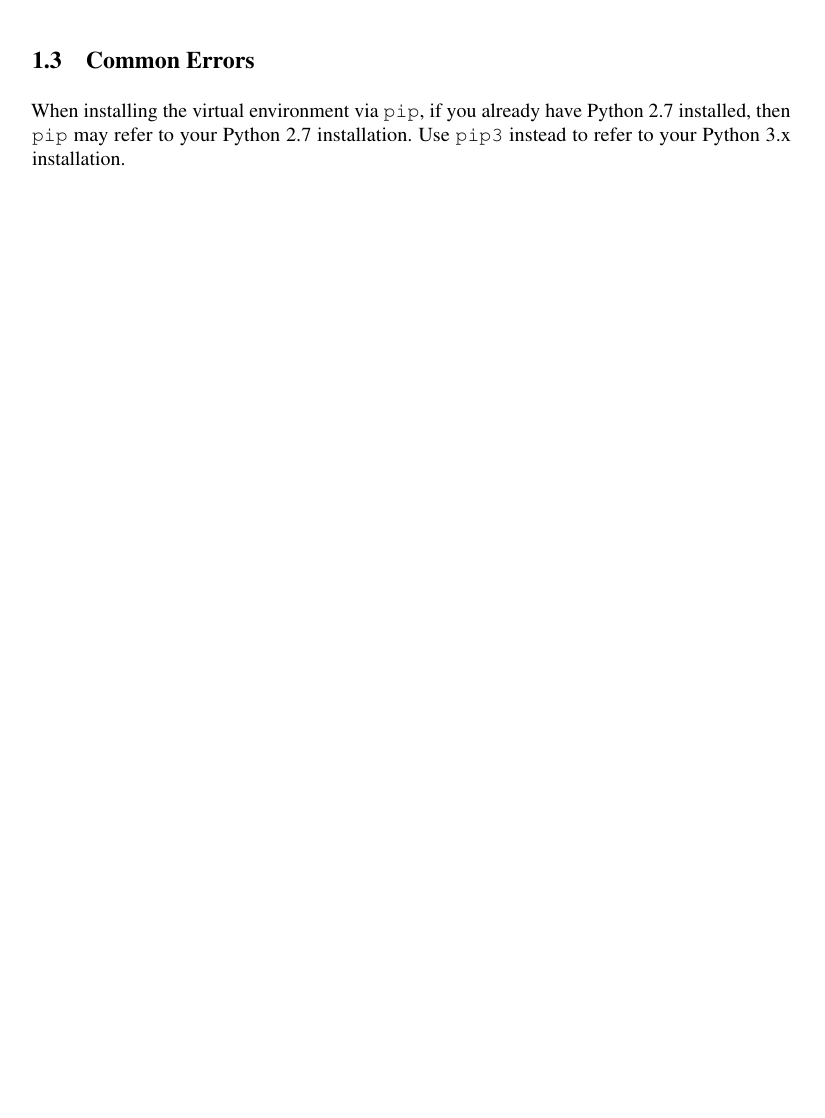
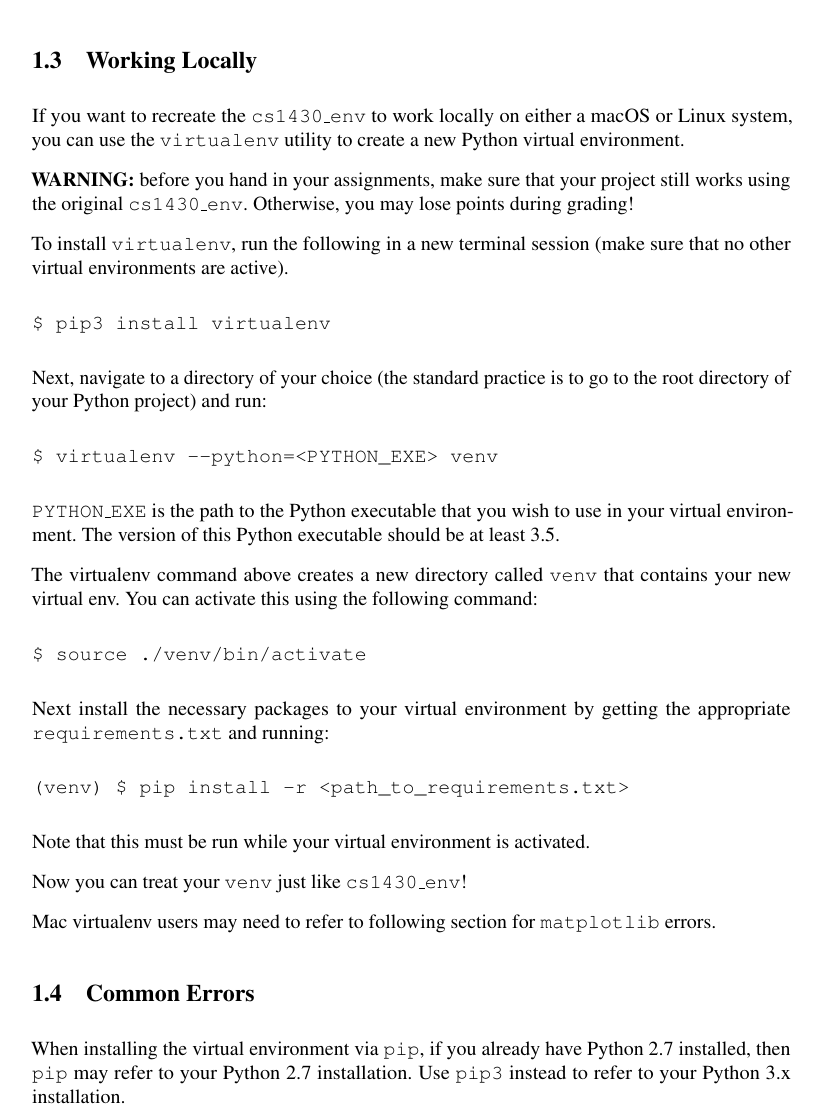
Before and after one commit to BrownCSCI1430/Homework0_Primer_Template, a LaTeX document (Python_Tutorial.tex): part of page 2 of 9 before the commit and part of page 2 of 10 after it, cut at the place of the change, the shorter picture padded with empty space. Compiled offline with pdfLaTeX.

Commit message:
Added Python Tutorial section about local envs

```diff
--- a/Python_Tutorial.tex
+++ b/Python_Tutorial.tex
@@ -103,6 +103,39 @@ $ pip install -r requirements.txt
 \end{verbatim}
 
 Pip is a package manager that allows us to easily install Python modules. In this scenario, the above command neatly reads a list of modules from requirements.txt and installs them all in a virtual environment. If you don't already have pip installed on your computer, you can follow the instructions here: \href{https://pip.pypa.io/en/stable/installing/}{https://pip.pypa.io/en/stable/installing/}.
+
+\subsection{Working Locally}
+If you want to recreate the \texttt{cs1430\_env} to work locally on either a macOS or Linux system, you can use the \texttt{virtualenv} utility to create a new Python virtual environment.
+
+\textbf{WARNING:} before you hand in your assignments, make sure that your project still works using the original \texttt{cs1430\_env}. Otherwise, you may lose points during grading!
+
+To install \texttt{virtualenv}, run the following in a new terminal session (make sure that no other virtual environments are active).
+\begin{verbatim}
+$ pip3 install virtualenv
+\end{verbatim}
+
+Next, navigate to a directory of your choice (the standard practice is to go to the root directory of your Python project) and run:
+\begin{verbatim}
+$ virtualenv --python=<PYTHON_EXE> venv
+\end{verbatim}
+
+\texttt{PYTHON\_EXE} is the path to the Python executable that you wish to use in your virtual environment. The version of this Python executable should be at least 3.5.
+
+The virtualenv command above creates a new directory called \texttt{venv} that contains your new virtual env. You can activate this using the following command:
+\begin{verbatim}
+$ source ./venv/bin/activate
+\end{verbatim}
+
+Next install the necessary packages to your virtual environment by getting the appropriate \texttt{requirements.txt} and running:
+\begin{verbatim}
+(venv) $ pip install -r <path_to_requirements.txt>
+\end{verbatim}
+
+Note that this must be run while your virtual environment is activated.
+
+Now you can treat your \texttt{venv} just like \texttt{cs1430\_env}!
+
+Mac virtualenv users may need to refer to following section for \texttt{matplotlib} errors.
 
 \subsection{Common Errors}
 When installing the virtual environment via \texttt{pip}, if you already have Python 2.7 installed, then \texttt{pip} may refer to your Python 2.7 installation. Use \texttt{pip3} instead to refer to your Python 3.x installation.
```
